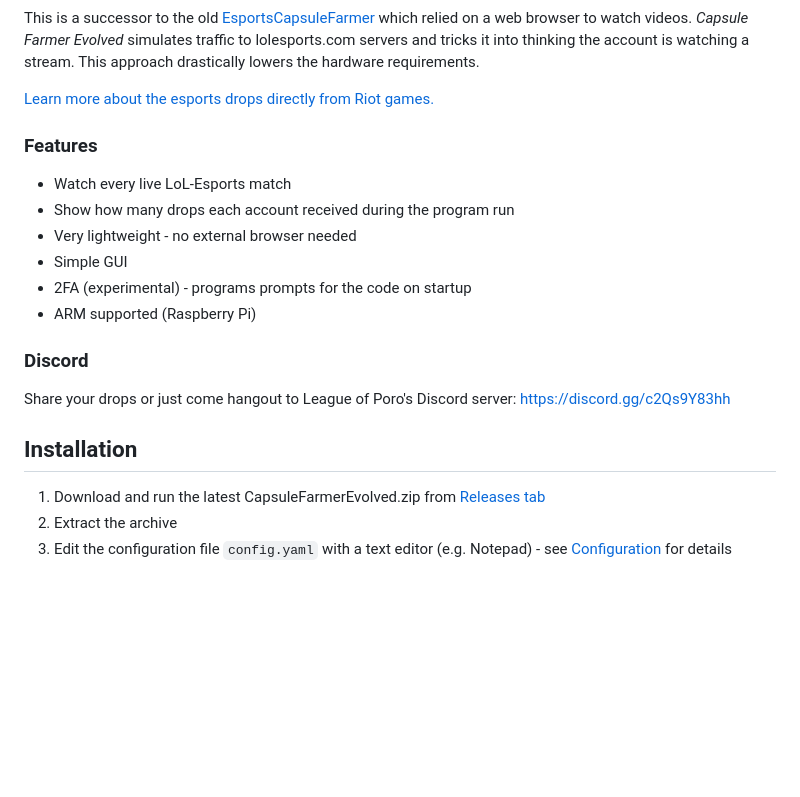
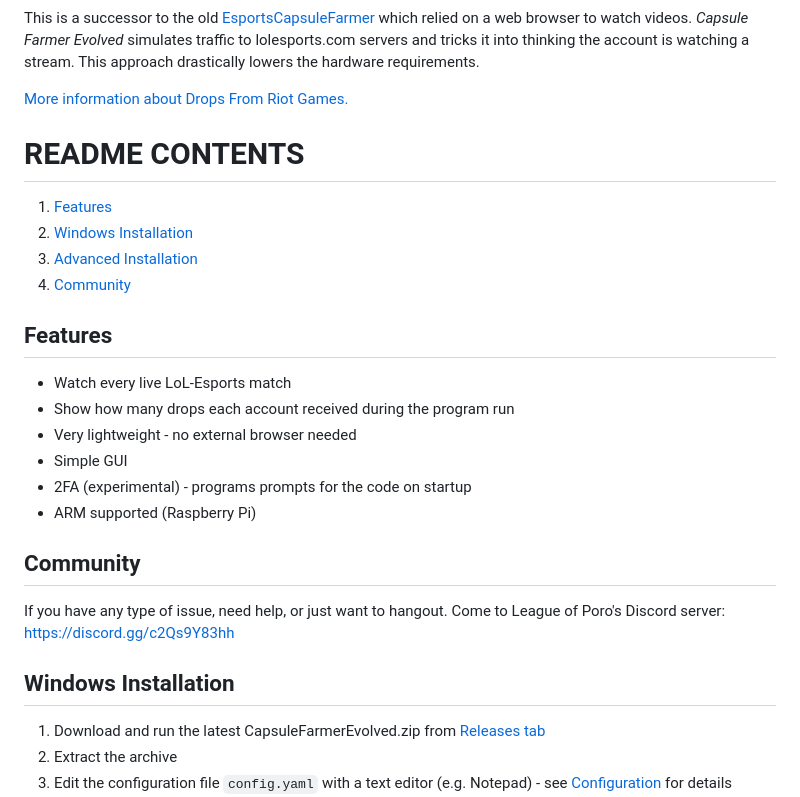
Before and after one commit to LeagueOfPoro/CapsuleFarmerEvolved, a Markdown page: README.md, the part around the change printed below. Rendered like a GitHub page; blank space fills up the shorter version.

Commit message:
Update README.md
adding Readme Contents Section

```diff
--- a/README.md
+++ b/README.md
@@ -12,9 +13,18 @@ Are you tired of watching professional League of Legends games? Do you watch onl
 
 This is a successor to the old [EsportsCapsuleFarmer](https://github.com/LeagueOfPoro/EsportsCapsuleFarmer) which relied on a web browser to watch videos. *Capsule Farmer Evolved* simulates traffic to lolesports.com servers and tricks it into thinking the account is watching a stream. This approach drastically lowers the hardware requirements.
 
-[Learn more about the esports drops directly from Riot games.](https://lolesports.com/article/drops-information-for-lol-esports-season-2023/blt15759d60486d16cc)
+[More information about Drops From Riot Games.](https://lolesports.com/article/drops-information-for-lol-esports-season-2023/blt15759d60486d16cc)
 
-### Features
+
+# README CONTENTS
+1. [Features](#features)
+2. [Windows Installation](#windows-installation)
+3. [Advanced Installation](#advanced-installation)
+4. [Community](#community)
+
+
+
+## Features
 - Watch every live LoL-Esports match
 - Show how many drops each account received during the program run
 - Very lightweight - no external browser needed
@@ -22,10 +32,10 @@ This is a successor to the old [EsportsCapsuleFarmer](https://github.com/LeagueO
 - 2FA (experimental) - programs prompts for the code on startup
 - ARM supported (Raspberry Pi)
 
-### Discord
-Share your drops or just come hangout to League of Poro's Discord server: https://discord.gg/c2Qs9Y83hh
+## Community
+If you have any type of issue, need help, or just want to hangout. Come to League of Poro's Discord server: https://discord.gg/c2Qs9Y83hh
 
-## Installation
+## Windows Installation
 1. Download and run the latest CapsuleFarmerEvolved.zip from [Releases tab](https://github.com/LeagueOfPoro/CapsuleFarmerEvolved/releases/latest)
 2. Extract the archive
 3. Edit the configuration file `config.yaml` with a text editor (e.g. Notepad) - see [Configuration](#configuration) for details
```
Also changed, not shown: other parts of README.md (+2 -1 lines).
